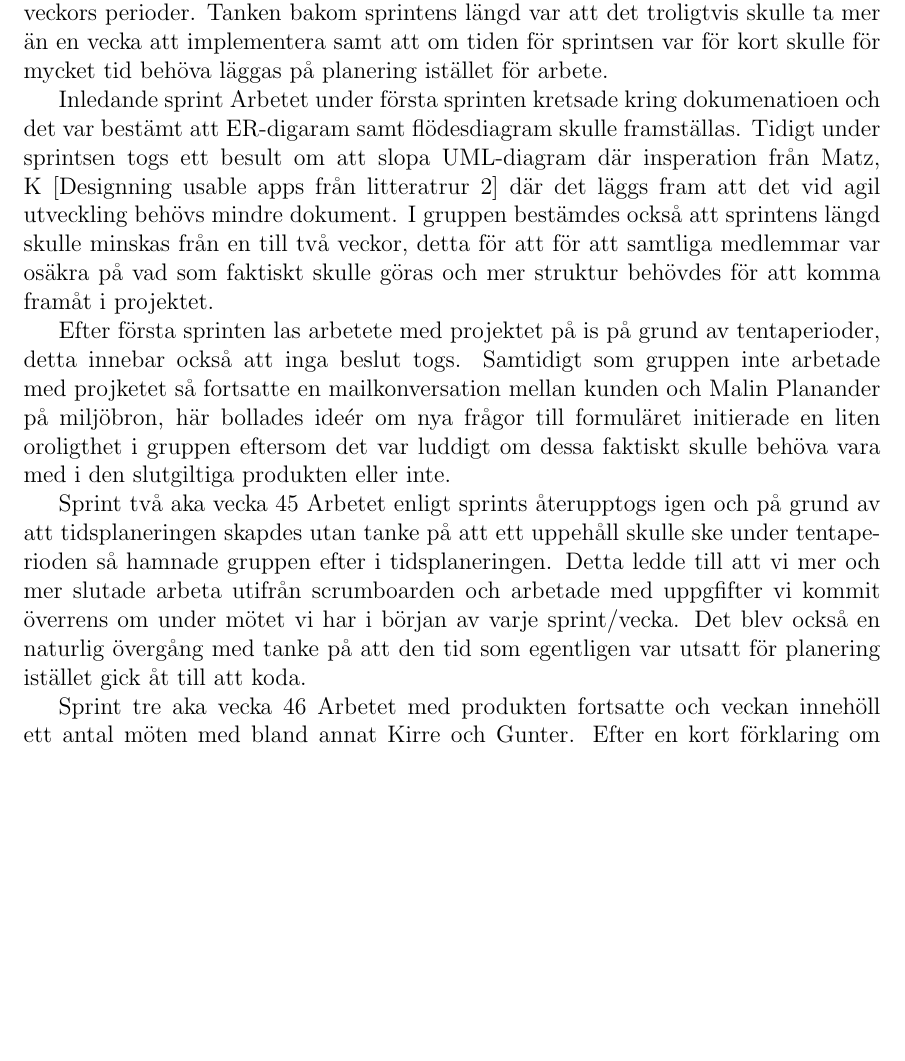
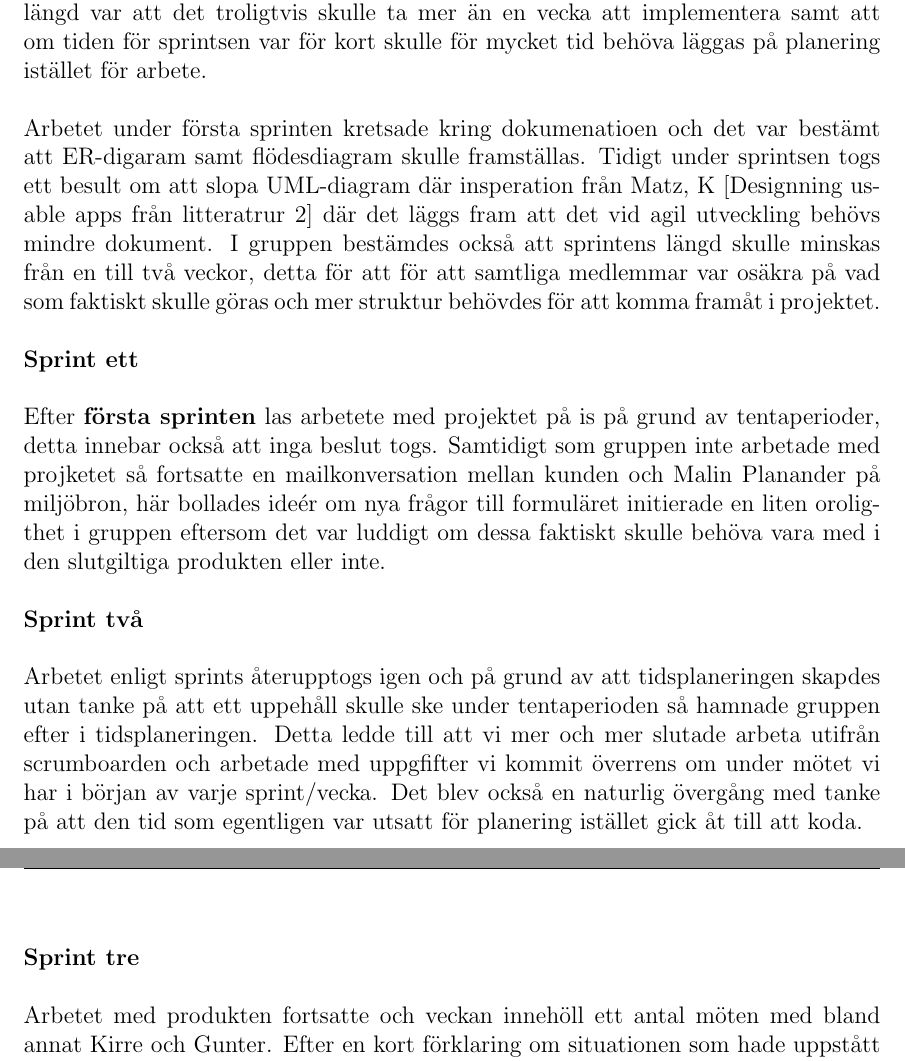
Before and after one commit to Sjofil/HASAB-IDA3, a LaTeX document (Slutrapport/main.tex): part of page 6 of 8 before the commit and two parts of pages 6 and 7 of 9 after it, the two joined at a grey line, cut so that both start at the same text, the shorter picture padded with empty space. Compiled offline with pdfLaTeX.

Commit message:
Styckesindelning development

```diff
--- a/Slutrapport/main.tex
+++ b/Slutrapport/main.tex
@@ -125,22 +125,16 @@ För att säkerställa att alla gruppmedlemmar var uppdaterade med rätt informa
 
 
 \subsection{Development}
-A structured description of the process and important decisions. Use test results or theory to argue for your decisions. Divide section in some practical manner, for example in sprints. Name them in a good way (not sprint 1 2 3...). Don’t try to make a description of every single decision or feature but make an informed selection of important and interesting things to present.
-I projketets början togs beslutet att använda en scrumboard och att arbeta under sprints som skulle sträckta sig över två veckors perioder. Tanken bakom sprintens längd var att det troligtvis skulle ta mer än en vecka att implementera samt att om tiden för sprintsen var för kort skulle för mycket tid behöva läggas på planering istället för arbete.
-
-Inledande sprint
+A structured description of the process and important decisions. Use test results or theory to argue for your decisions. Divide section in some practical manner, for example in sprints. Name them in a good way (not sprint 1 2 3...). Don’t try to make a description of every single decision or feature but make an informed selection of important and interesting things to present.\\\\
+I projketets början togs beslutet att använda en scrumboard och att arbeta under sprints som skulle sträckta sig över två veckors perioder. Tanken bakom sprintens längd var att det troligtvis skulle ta mer än en vecka att implementera samt att om tiden för sprintsen var för kort skulle för mycket tid behöva läggas på planering istället för arbete.\\\\
 Arbetet under första sprinten kretsade kring dokumenatioen och det var bestämt att ER-digaram samt flödesdiagram skulle framställas. Tidigt under sprintsen togs ett besult om att slopa UML-diagram där insperation från Matz, K [Designning usable apps från litteratrur 2] där det läggs fram att det vid agil utveckling behövs mindre dokument.
-I gruppen bestämdes också att sprintens längd skulle minskas från en till två veckor, detta för att för att samtliga medlemmar var osäkra på vad som faktiskt skulle göras och mer struktur behövdes för att komma framåt i projektet.
-
-
-Efter första sprinten las arbetete med projektet på is på grund av tentaperioder, detta innebar också att inga beslut togs. Samtidigt som gruppen inte arbetade med projketet så fortsatte en mailkonversation mellan kunden och Malin Planander på miljöbron, här bollades ideér om nya frågor till formuläret initierade en liten oroligthet i gruppen eftersom det var luddigt om dessa faktiskt skulle behöva vara med i den slutgiltiga produkten eller inte.
-
-Sprint två aka vecka 45
-Arbetet enligt sprints återupptogs igen och på grund av att tidsplaneringen skapdes utan tanke på att ett uppehåll skulle ske under tentaperioden så hamnade gruppen efter i tidsplaneringen. Detta ledde till att vi mer och mer slutade arbeta utifrån scrumboarden och arbetade med uppgfifter vi kommit överrens om under mötet vi har i början av varje sprint/vecka. Det blev också en naturlig övergång med tanke på att den tid som egentligen var utsatt för planering istället gick åt till att koda.
-
-Sprint tre aka vecka 46
-Arbetet med produkten fortsatte och veckan innehöll ett antal möten med bland annat Kirre och Gunter. Efter en kort förklaring om situationen som hade uppstått tidigare som handlade om mailkonversatioenen mellan vår kund och miljöbron så togs besulutet om att alla nya krav som kom in skulle övervägas istället för att direkt uteslutas.
-
+I gruppen bestämdes också att sprintens längd skulle minskas från en till två veckor, detta för att för att samtliga medlemmar var osäkra på vad som faktiskt skulle göras och mer struktur behövdes för att komma framåt i projektet. \\\\
+\textbf{Sprint ett}\\\\
+Efter \textbf{första sprinten} las arbetete med projektet på is på grund av tentaperioder, detta innebar också att inga beslut togs. Samtidigt som gruppen inte arbetade med projketet så fortsatte en mailkonversation mellan kunden och Malin Planander på miljöbron, här bollades ideér om nya frågor till formuläret initierade en liten oroligthet i gruppen eftersom det var luddigt om dessa faktiskt skulle behöva vara med i den slutgiltiga produkten eller inte.\\\\
+\textbf{Sprint två}\\\\
+Arbetet enligt sprints återupptogs igen och på grund av att tidsplaneringen skapdes utan tanke på att ett uppehåll skulle ske under tentaperioden så hamnade gruppen efter i tidsplaneringen. Detta ledde till att vi mer och mer slutade arbeta utifrån scrumboarden och arbetade med uppgfifter vi kommit överrens om under mötet vi har i början av varje sprint/vecka. Det blev också en naturlig övergång med tanke på att den tid som egentligen var utsatt för planering istället gick åt till att koda. \\\\
+\textbf{Sprint tre} \\\\
+Arbetet med produkten fortsatte och veckan innehöll ett antal möten med bland annat Kirre och Gunter. Efter en kort förklaring om situationen som hade uppstått tidigare som handlade om mailkonversatioenen mellan vår kund och miljöbron så togs besulutet om att alla nya krav som kom in skulle övervägas istället för att direkt uteslutas. \\\\
 Ett möte med vår kund Malin Hollgren kom senare under veckan och här klarades vissa krav upp, under längre tid hade det nämligen varit oklart hur slutanvändare skulle verifiera sig på hemsidan men under mötet bestämdes det att detta skulle ske via mailadress. Diskussion kring system och hur frågorna skulle ställas klargjordes också, tidigare hade det varit oklarheter kring vilka sorts frågor systemet skulle innehålla, skulle det vara frågor där användaren kunde skriva in fritext eller endast flervalsfrågor. Efter input från Malin Planander som nyligen hade gjort ett liknanade projket som kretasade kring insamling av användardata gav hon tipset att slopa fritext frågor och endast satsa på frågor som limiterade användaren möjligheter att skriva in text. Detta stödjs och av [matz, k] som menar att man endast ska visa nödvändig information för användarna.
 
 
```
